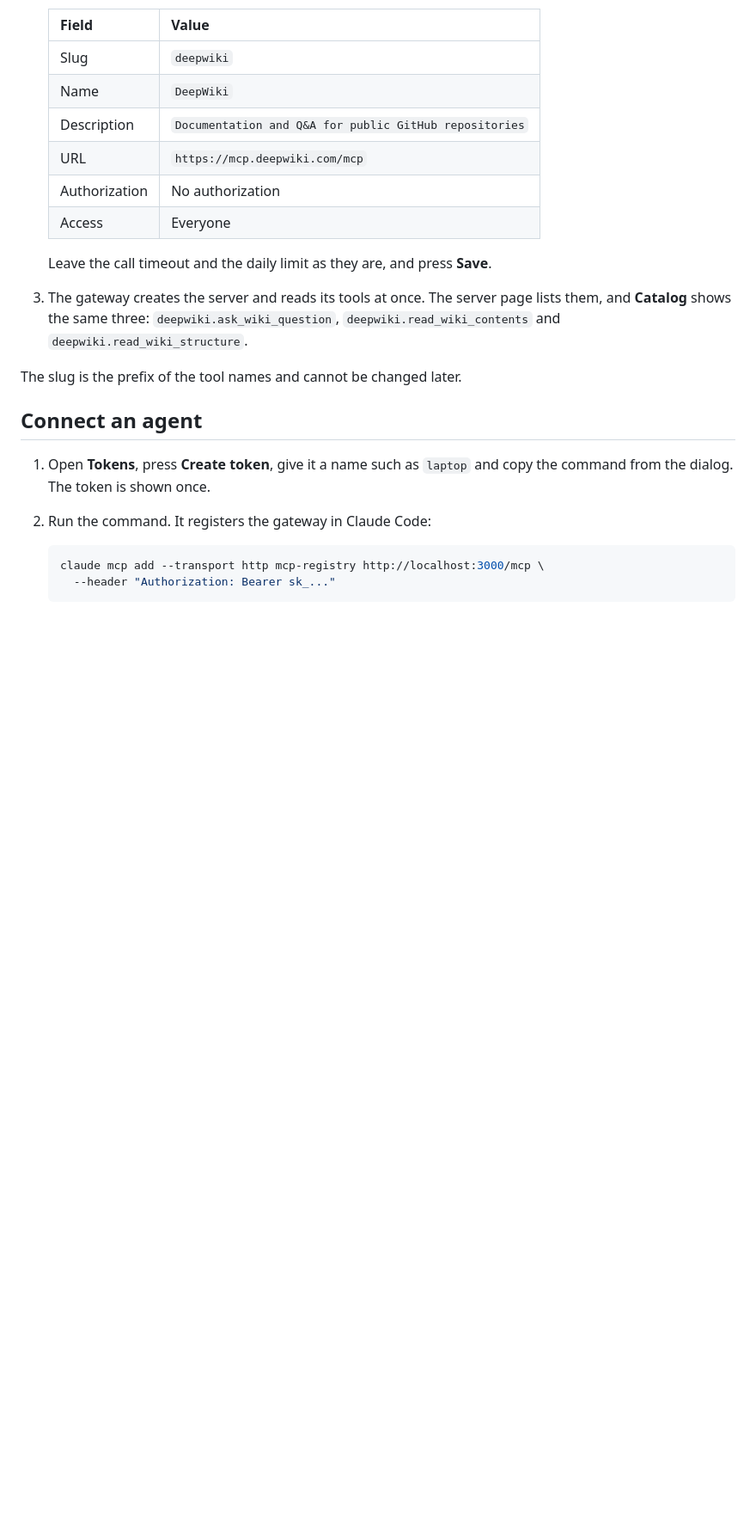
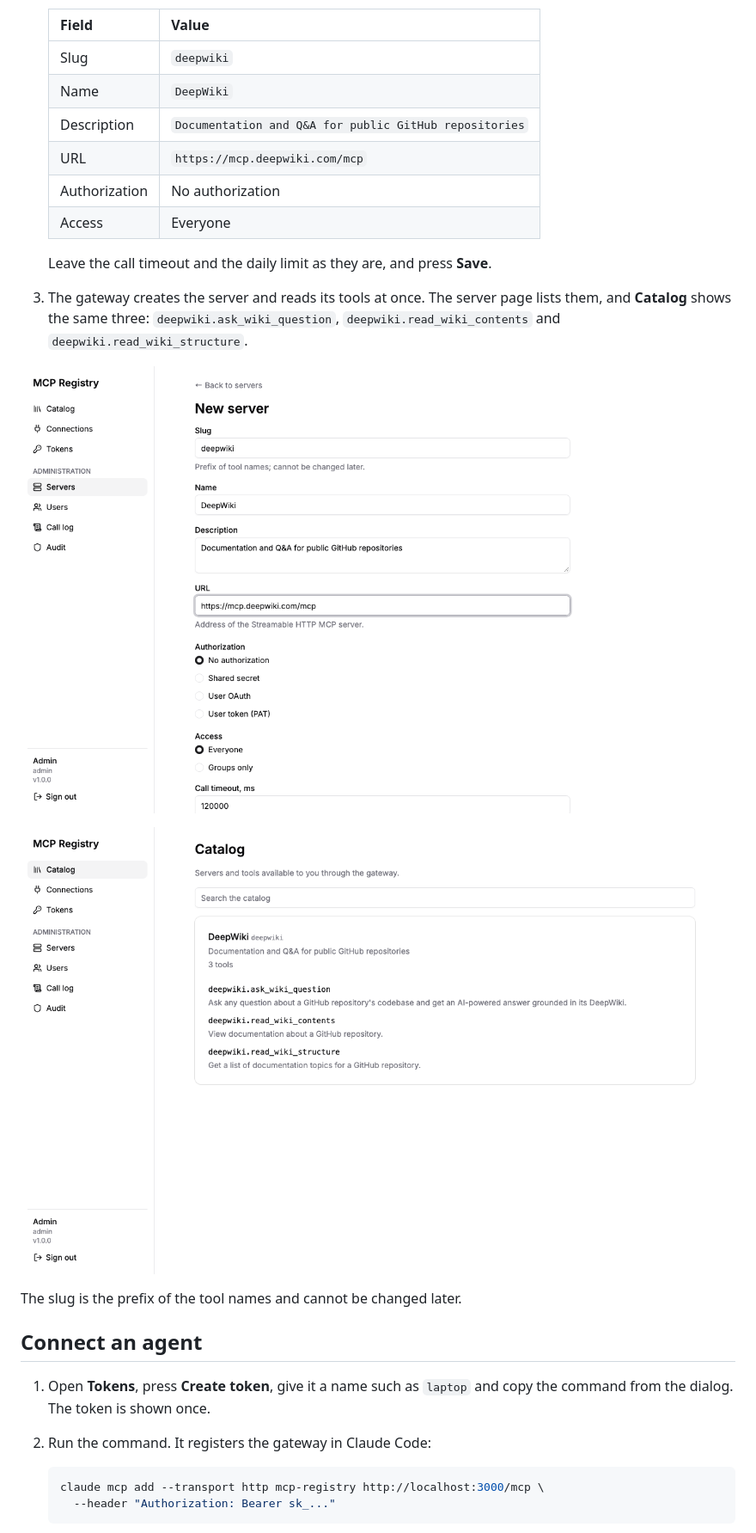
Before and after one commit to ai-pipes/mcp-registry, a Markdown page: README.md, the part around one of its changes. Shown at 86% size. Drawn GitHub-style; pictures changed too: .github/assets/catalog.png (added), .github/assets/server-form.png (added); blank space fills up the shorter version.

Commit message:
docs: screenshots
Co-Authored-By: Claude Sonnet 5.5 <noreply@anthropic.com>

```diff
--- a/README.md
+++ b/README.md
@@ -54,6 +54,10 @@ The example uses [DeepWiki](https://mcp.deepwiki.com/mcp), a public MCP server f
 
 3. The gateway creates the server and reads its tools at once. The server page lists them, and **Catalog** shows the same three: `deepwiki.ask_wiki_question`, `deepwiki.read_wiki_contents` and `deepwiki.read_wiki_structure`.
 
+![The form for a new server filled in with the DeepWiki values](.github/assets/server-form.png)
+
+![The catalog listing the three DeepWiki tools](.github/assets/catalog.png)
+
 The slug is the prefix of the tool names and cannot be changed later.
 
 ## Connect an agent
```
Also changed, not shown: other parts of README.md (+2 -0 lines), .github/assets/connect-agent.png (added).
